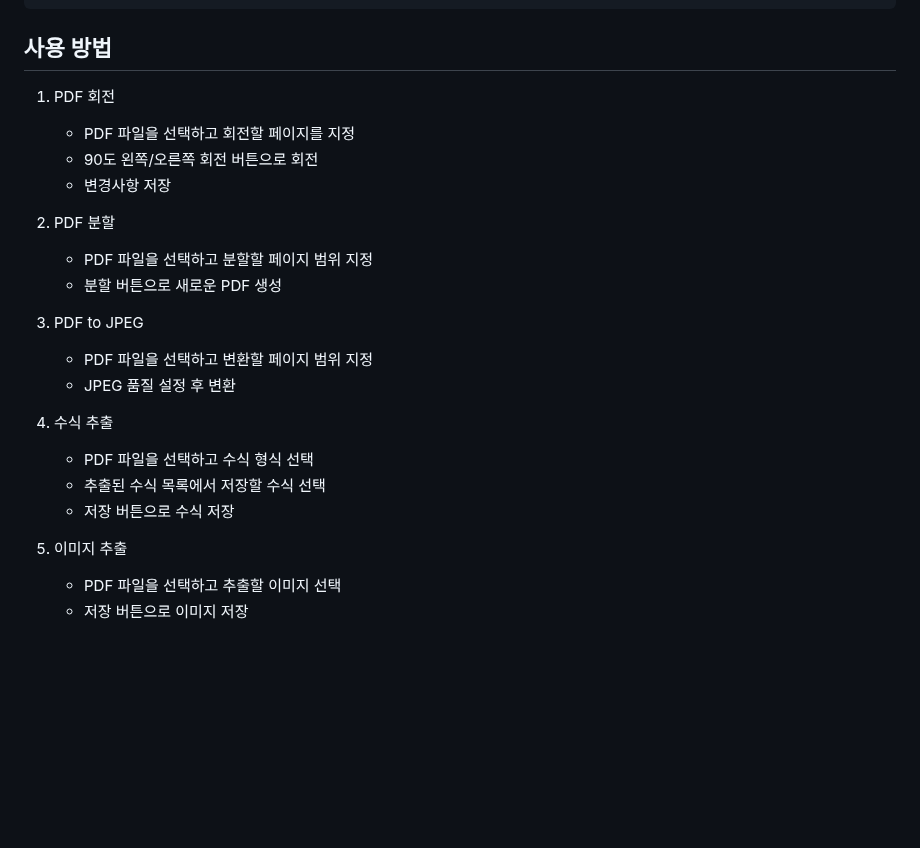
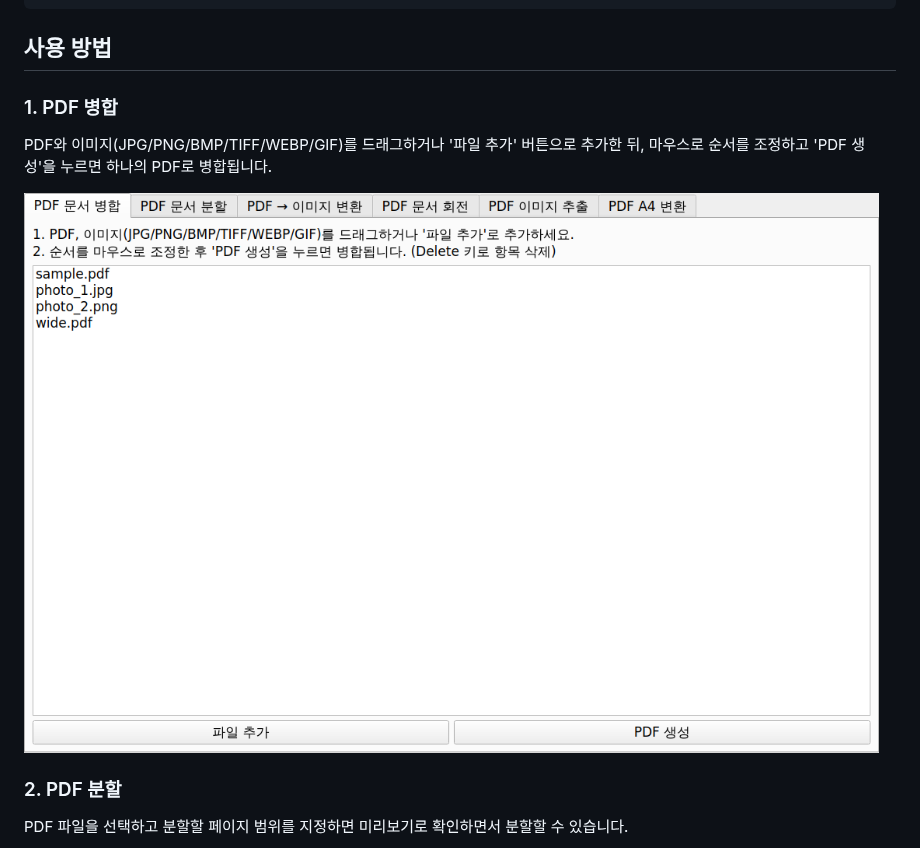
Before and after one commit to Seobuk/PDF_tools, a Markdown page: README.md, the part around one of its changes. Rendered like a GitHub page; pictures changed too: docs/screenshots/01_merge.png (added); blank space fills up the shorter version.

```diff
--- a/README.md
+++ b/README.md
@@ -35,25 +35,14 @@ pyinstaller --noconsole --onefile main.py
 
 ## 사용 방법
 
-1. PDF 회전
-   - PDF 파일을 선택하고 회전할 페이지를 지정
-   - 90도 왼쪽/오른쪽 회전 버튼으로 회전
-   - 변경사항 저장
+### 1. PDF 병합
 
-2. PDF 분할
-   - PDF 파일을 선택하고 분할할 페이지 범위 지정
-   - 분할 버튼으로 새로운 PDF 생성
+PDF와 이미지(JPG/PNG/BMP/TIFF/WEBP/GIF)를 드래그하거나 '파일 추가' 버튼으로 추가한 뒤,
+마우스로 순서를 조정하고 'PDF 생성'을 누르면 하나의 PDF로 병합됩니다.
 
-3. PDF to JPEG
-   - PDF 파일을 선택하고 변환할 페이지 범위 지정
-   - JPEG 품질 설정 후 변환
+![PDF 병합](docs/screenshots/01_merge.png)
 
-4. 수식 추출
-   - PDF 파일을 선택하고 수식 형식 선택
-   - 추출된 수식 목록에서 저장할 수식 선택
-   - 저장 버튼으로 수식 저장
+### 2. PDF 분할
 
-5. 이미지 추출
-   - PDF 파일을 선택하고 추출할 이미지 선택
-   - 저장 버튼으로 이미지 저장
+PDF 파일을 선택하고 분할할 페이지 범위를 지정하면 미리보기로 확인하면서 분할할 수 있습니다.
 
```
Also changed, not shown: other parts of README.md (+25 -4 lines), docs/screenshots/02_split.png (added), docs/screenshots/03_to_image.png (added), docs/screenshots/04_rotate.png (added), docs/screenshots/05_extract.png (added), docs/screenshots/06_a4_format.png (added).
